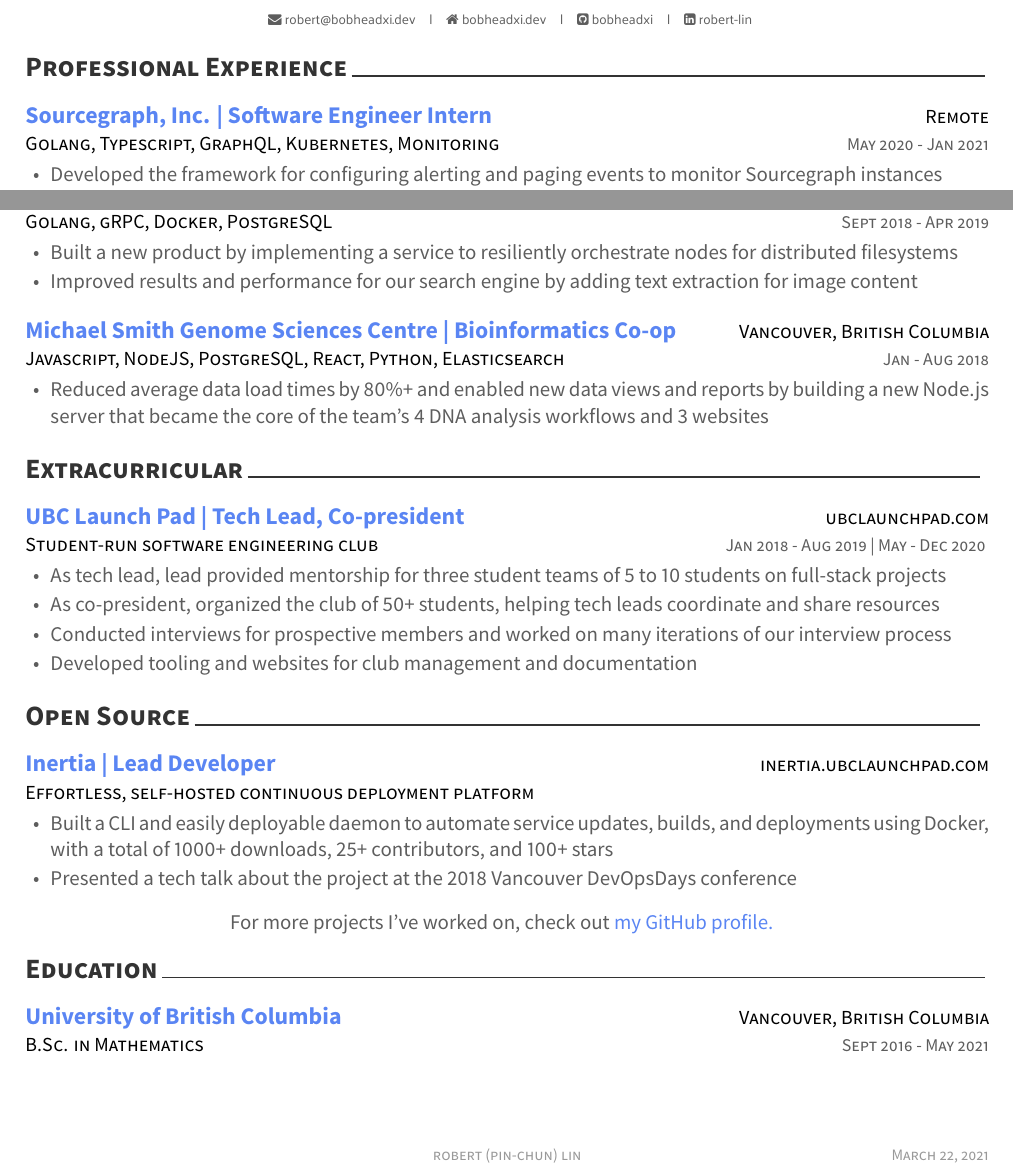
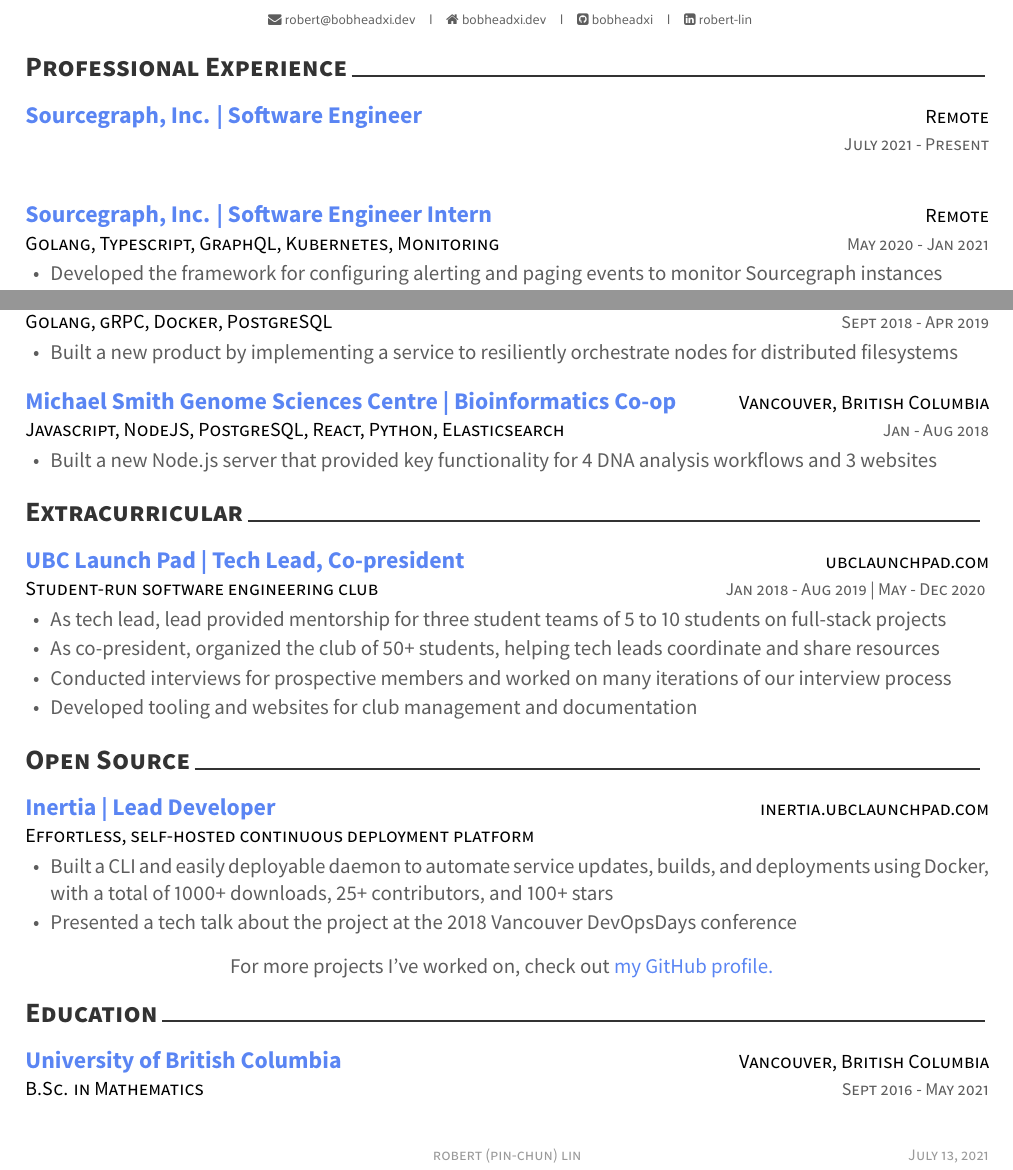
Before and after one commit to bobheadxi/resume, a LaTeX CV (resume.tex, which reads resume/work.tex): two parts of the page, joined at a grey line, cut so that both start at the same text. The pictures show the PDF file docs/resume_robertlin.pdf that the author committed with the source.

Commit message:
add current position, reduce points for old roles

```diff
--- a/resume/work.tex
+++ b/resume/work.tex
@@ -8,6 +8,13 @@
 %	CONTENT
 %-------------------------------------------------------------------------------
 \begin{cventries}
+
+  \cventry
+    {} % Job title
+    {\href{https://bobheadxi.dev/experience/sourcegraph}{Sourcegraph, Inc. | Software Engineer}} % Organization
+    {Remote} % Location
+    {July 2021 - Present} % Date(s)
+    {}
 
 %---------------------------------------------------------
   \cventry
@@ -58,7 +65,7 @@
     {
       \begin{cvitems} % Description(s) of tasks/responsibilities
         \item {Built a new product by implementing a service to resiliently orchestrate nodes for distributed filesystems}
-        \item {Improved results and performance for our search engine by adding text extraction for image content}
+        %\item {Improved results and performance for our search engine by adding OCR text extraction for image content}
         %\item {Created a docker-compose framework and suite of scripts for deploying production-like environments anywhere for integration testing, increasing the number of codebases with integration coverage by 8x}
       \end{cvitems}
     }
@@ -71,7 +78,7 @@
     {Jan - Aug 2018} % Date(s)
     {
       \begin{cvitems} % Description(s) of tasks/responsibilities
-        \item {Reduced average data load times by 80\%+ and enabled new data views and reports by building a new Node.js server that became the core of the team’s 4 DNA analysis workflows and 3 websites}
+        \item {Built a new Node.js server that provided key functionality for 4 DNA analysis workflows and 3 websites}
         %\item {Enabled visibility into the performance our analysis pipelines by setting up an Elasticsearch and APM deployment}
       \end{cvitems}
     }
```
Also changed, not shown: docs/resume_robertlin.pdf, docs/resume_robertlin_2020.pdf (added).
